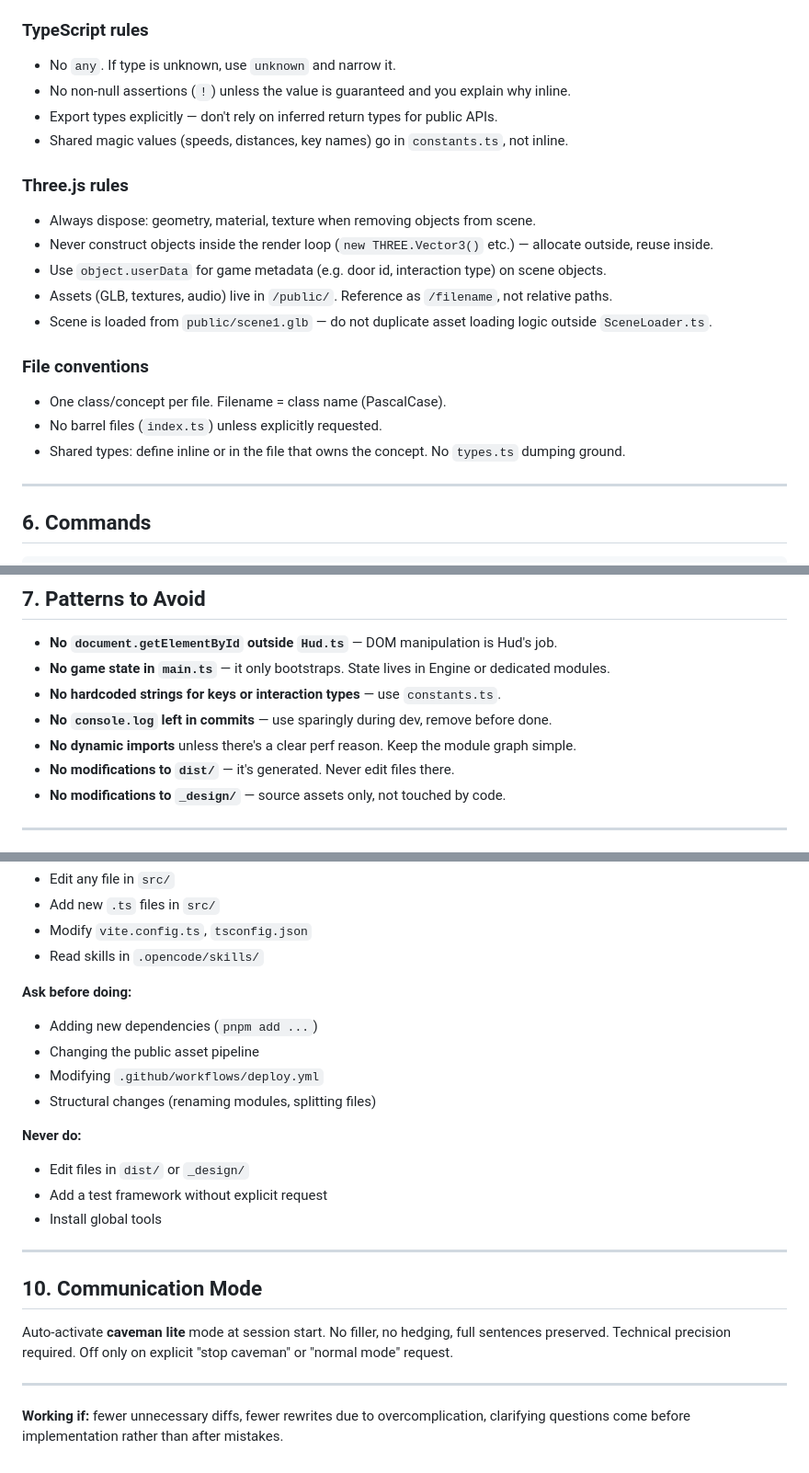
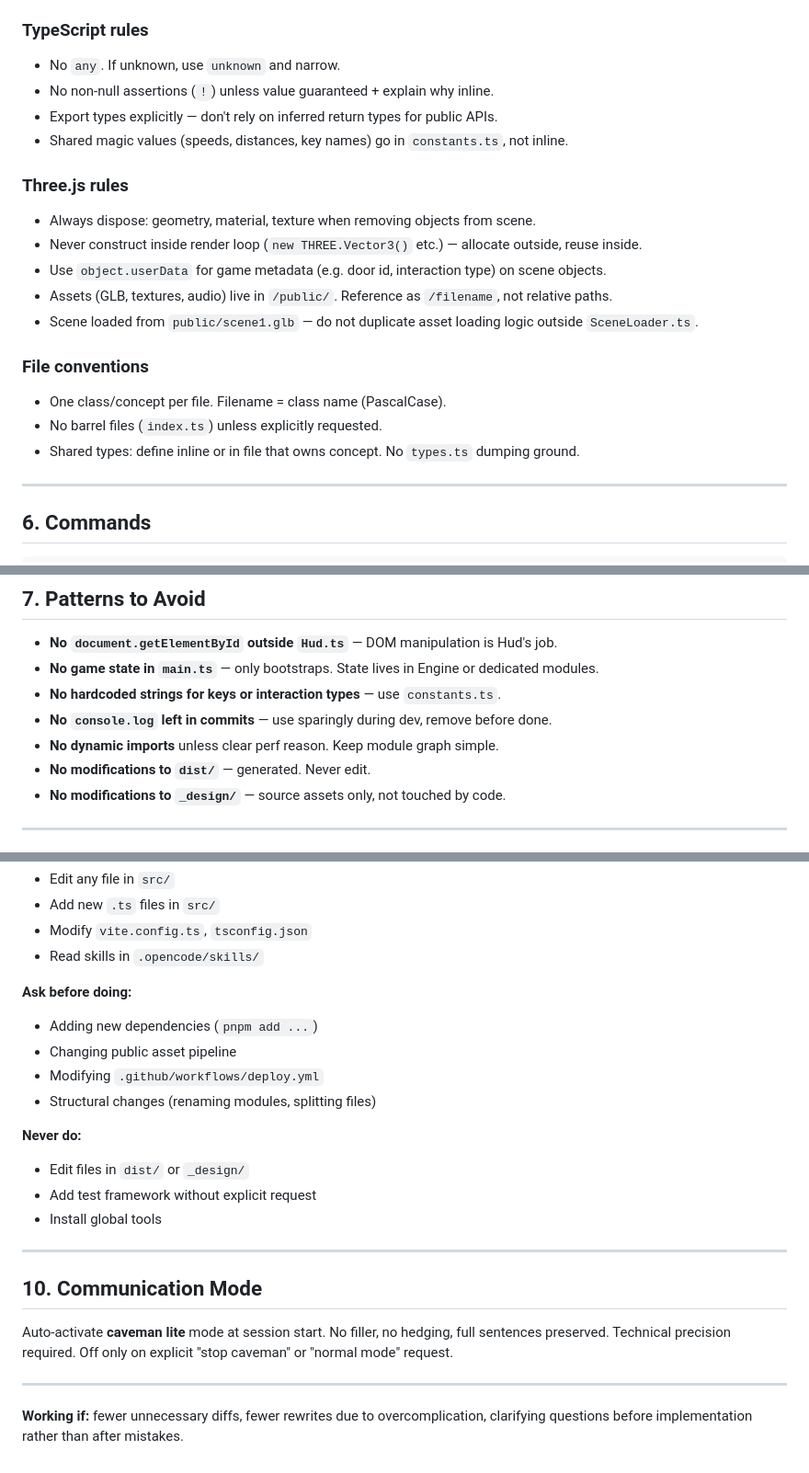
Before and after one commit to darellanodev/out-of-office, a Markdown page: AGENTS.md, 3 parts joined by grey strips. Shown at 92% size. Drawn GitHub-style.

```diff
--- a/AGENTS.md
+++ b/AGENTS.md
@@ -123,24 +123,24 @@ For multi-step tasks, state brief plan:
 
 ### TypeScript rules
 
-- No `any`. If type is unknown, use `unknown` and narrow it.
-- No non-null assertions (`!`) unless the value is guaranteed and you explain why inline.
+- No `any`. If unknown, use `unknown` and narrow.
+- No non-null assertions (`!`) unless value guaranteed + explain why inline.
 - Export types explicitly — don't rely on inferred return types for public APIs.
 - Shared magic values (speeds, distances, key names) go in `constants.ts`, not inline.
 
 ### Three.js rules
 
 - Always dispose: geometry, material, texture when removing objects from scene.
-- Never construct objects inside the render loop (`new THREE.Vector3()` etc.) — allocate outside, reuse inside.
+- Never construct inside render loop (`new THREE.Vector3()` etc.) — allocate outside, reuse inside.
 - Use `object.userData` for game metadata (e.g. door id, interaction type) on scene objects.
 - Assets (GLB, textures, audio) live in `/public/`. Reference as `/filename`, not relative paths.
-- Scene is loaded from `public/scene1.glb` — do not duplicate asset loading logic outside `SceneLoader.ts`.
+- Scene loaded from `public/scene1.glb` — do not duplicate asset loading logic outside `SceneLoader.ts`.
 
 ### File conventions
 
 - One class/concept per file. Filename = class name (PascalCase).
 - No barrel files (`index.ts`) unless explicitly requested.
-- Shared types: define inline or in the file that owns the concept. No `types.ts` dumping ground.
+- Shared types: define inline or in file that owns concept. No `types.ts` dumping ground.
 
 ---
 
@@ -159,11 +159,11 @@ No test runner configured. Verification = `pnpm build` passes + manual browser c
 ## 7. Patterns to Avoid
 
 - **No `document.getElementById` outside `Hud.ts`** — DOM manipulation is Hud's job.
-- **No game state in `main.ts`** — it only bootstraps. State lives in Engine or dedicated modules.
+- **No game state in `main.ts`** — only bootstraps. State lives in Engine or dedicated modules.
 - **No hardcoded strings for keys or interaction types** — use `constants.ts`.
 - **No `console.log` left in commits** — use sparingly during dev, remove before done.
-- **No dynamic imports** unless there's a clear perf reason. Keep the module graph simple.
-- **No modifications to `dist/`** — it's generated. Never edit files there.
+- **No dynamic imports** unless clear perf reason. Keep module graph simple.
+- **No modifications to `dist/`** — generated. Never edit.
 - **No modifications to `_design/`** — source assets only, not touched by code.
 
 ---
@@ -197,14 +197,14 @@ If a new asset is needed: add to `/public/`, load it in the appropriate module,
 **Ask before doing:**
 
 - Adding new dependencies (`pnpm add ...`)
-- Changing the public asset pipeline
+- Changing public asset pipeline
 - Modifying `.github/workflows/deploy.yml`
 - Structural changes (renaming modules, splitting files)
 
 **Never do:**
 
 - Edit files in `dist/` or `_design/`
-- Add a test framework without explicit request
+- Add test framework without explicit request
 - Install global tools
 
 ---
@@ -215,4 +215,4 @@ Auto-activate **caveman lite** mode at session start. No filler, no hedging, ful
 
 ---
 
-**Working if:** fewer unnecessary diffs, fewer rewrites due to overcomplication, clarifying questions come before implementation rather than after mistakes.
+**Working if:** fewer unnecessary diffs, fewer rewrites due to overcomplication, clarifying questions before implementation rather than after mistakes.
```
Also changed, not shown: other parts of AGENTS.md (+13 -13 lines).
